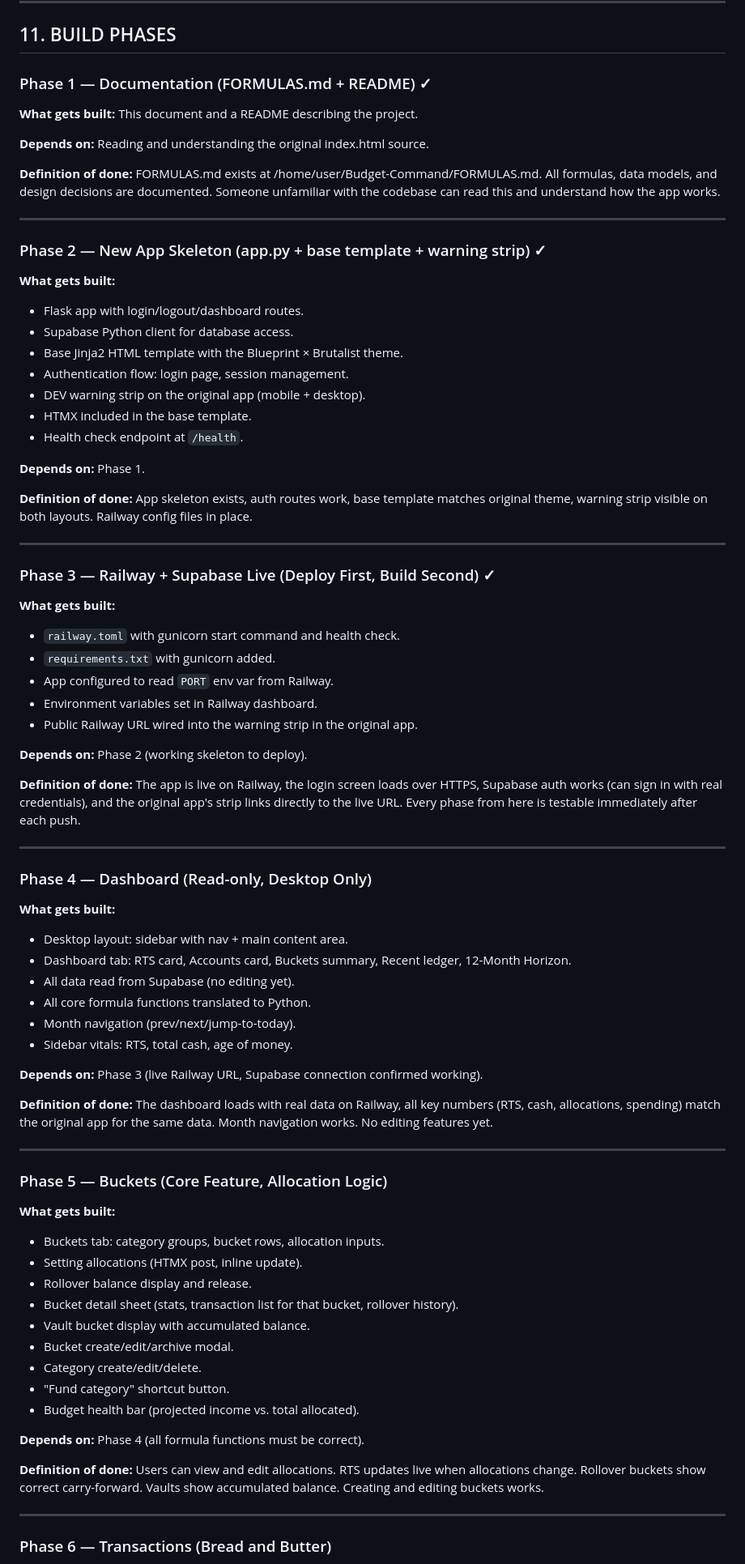
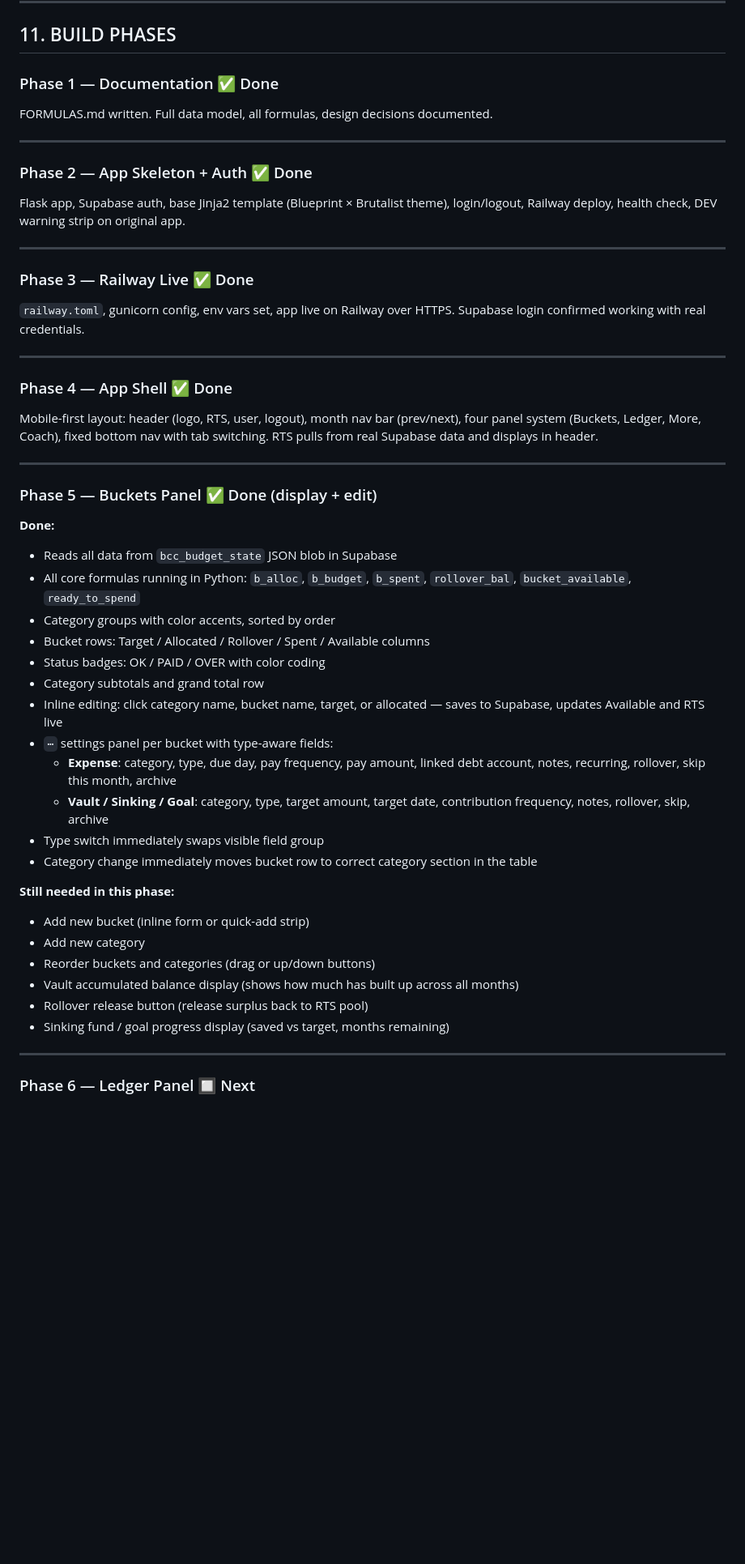
Before and after one commit to jdudgeon1993/Budget-Command, a Markdown page: FORMULAS.md, the part around one of its changes. Shown at 81% size. GitHub-like rendering; blank space fills up the shorter version.

```diff
--- a/FORMULAS.md
+++ b/FORMULAS.md
@@ -796,82 +796,55 @@ When a goal bucket's `sinkingSaved` value reaches or exceeds `targetAmount`, the
 
 ## 11. BUILD PHASES
 
-### Phase 1 — Documentation (FORMULAS.md + README) ✓
+### Phase 1 — Documentation ✅ Done
 
-**What gets built:** This document and a README describing the project.
-
-**Depends on:** Reading and understanding the original index.html source.
-
-**Definition of done:** FORMULAS.md exists at /home/user/Budget-Command/FORMULAS.md. All formulas, data models, and design decisions are documented. Someone unfamiliar with the codebase can read this and understand how the app works.
+FORMULAS.md written. Full data model, all formulas, design decisions documented.
 
 ---
 
-### Phase 2 — New App Skeleton (app.py + base template + warning strip) ✓
+### Phase 2 — App Skeleton + Auth ✅ Done
 
-**What gets built:**
-- Flask app with login/logout/dashboard routes.
-- Supabase Python client for database access.
-- Base Jinja2 HTML template with the Blueprint × Brutalist theme.
-- Authentication flow: login page, session management.
-- DEV warning strip on the original app (mobile + desktop).
-- HTMX included in the base template.
-- Health check endpoint at `/health`.
-
-**Depends on:** Phase 1.
-
-**Definition of done:** App skeleton exists, auth routes work, base template matches original theme, warning strip visible on both layouts. Railway config files in place.
+Flask app, Supabase auth, base Jinja2 template (Blueprint × Brutalist theme), login/logout, Railway deploy, health check, DEV warning strip on original app.
 
 ---
 
-### Phase 3 — Railway + Supabase Live (Deploy First, Build Second) ✓
+### Phase 3 — Railway Live ✅ Done
 
-**What gets built:**
-- `railway.toml` with gunicorn start command and health check.
-- `requirements.txt` with gunicorn added.
-- App configured to read `PORT` env var from Railway.
-- Environment variables set in Railway dashboard.
-- Public Railway URL wired into the warning strip in the original app.
-
-**Depends on:** Phase 2 (working skeleton to deploy).
-
-**Definition of done:** The app is live on Railway, the login screen loads over HTTPS, Supabase auth works (can sign in with real credentials), and the original app's strip links directly to the live URL. Every phase from here is testable immediately after each push.
+`railway.toml`, gunicorn config, env vars set, app live on Railway over HTTPS. Supabase login confirmed working with real credentials.
 
 ---
 
-### Phase 4 — Dashboard (Read-only, Desktop Only)
+### Phase 4 — App Shell ✅ Done
 
-**What gets built:**
-- Desktop layout: sidebar with nav + main content area.
-- Dashboard tab: RTS card, Accounts card, Buckets summary, Recent ledger, 12-Month Horizon.
-- All data read from Supabase (no editing yet).
-- All core formula functions translated to Python.
-- Month navigation (prev/next/jump-to-today).
-- Sidebar vitals: RTS, total cash, age of money.
-
-**Depends on:** Phase 3 (live Railway URL, Supabase connection confirmed working).
-
-**Definition of done:** The dashboard loads with real data on Railway, all key numbers (RTS, cash, allocations, spending) match the original app for the same data. Month navigation works. No editing features yet.
+Mobile-first layout: header (logo, RTS, user, logout), month nav bar (prev/next), four panel system (Buckets, Ledger, More, Coach), fixed bottom nav with tab switching. RTS pulls from real Supabase data and displays in header.
 
 ---
 
-### Phase 5 — Buckets (Core Feature, Allocation Logic)
+### Phase 5 — Buckets Panel ✅ Done (display + edit)
 
-**What gets built:**
-- Buckets tab: category groups, bucket rows, allocation inputs.
-- Setting allocations (HTMX post, inline update).
-- Rollover balance display and release.
-- Bucket detail sheet (stats, transaction list for that bucket, rollover history).
-- Vault bucket display with accumulated balance.
-- Bucket create/edit/archive modal.
-- Category create/edit/delete.
-- "Fund category" shortcut button.
-- Budget health bar (projected income vs. total allocated).
+**Done:**
+- Reads all data from `bcc_budget_state` JSON blob in Supabase
+- All core formulas running in Python: `b_alloc`, `b_budget`, `b_spent`, `rollover_bal`, `bucket_available`, `ready_to_spend`
+- Category groups with color accents, sorted by order
+- Bucket rows: Target / Allocated / Rollover / Spent / Available columns
+- Status badges: OK / PAID / OVER with color coding
+- Category subtotals and grand total row
+- Inline editing: click category name, bucket name, target, or allocated — saves to Supabase, updates Available and RTS live
+- `⋯` settings panel per bucket with type-aware fields:
+  - **Expense**: category, type, due day, pay frequency, pay amount, linked debt account, notes, recurring, rollover, skip this month, archive
+  - **Vault / Sinking / Goal**: category, type, target amount, target date, contribution frequency, notes, rollover, skip, archive
+- Type switch immediately swaps visible field group
+- Category change immediately moves bucket row to correct category section in the table
 
-**Depends on:** Phase 4 (all formula functions must be correct).
-
-**Definition of done:** Users can view and edit allocations. RTS updates live when allocations change. Rollover buckets show correct carry-forward. Vaults show accumulated balance. Creating and editing buckets works.
+**Still needed in this phase:**
+- Add new bucket (inline form or quick-add strip)
+- Add new category
+- Reorder buckets and categories (drag or up/down buttons)
+- Vault accumulated balance display (shows how much has built up across all months)
+- Rollover release button (release surplus back to RTS pool)
+- Sinking fund / goal progress display (saved vs target, months remaining)
 
 ---
 
-### Phase 6 — Transactions (Bread and Butter)
+### Phase 6 — Ledger Panel 🔲 Next
 
```
Also changed, not shown: other parts of FORMULAS.md (+51 -35 lines).
